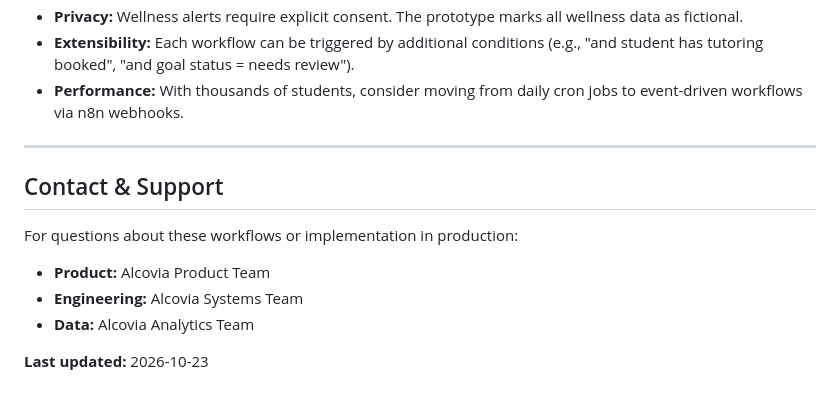
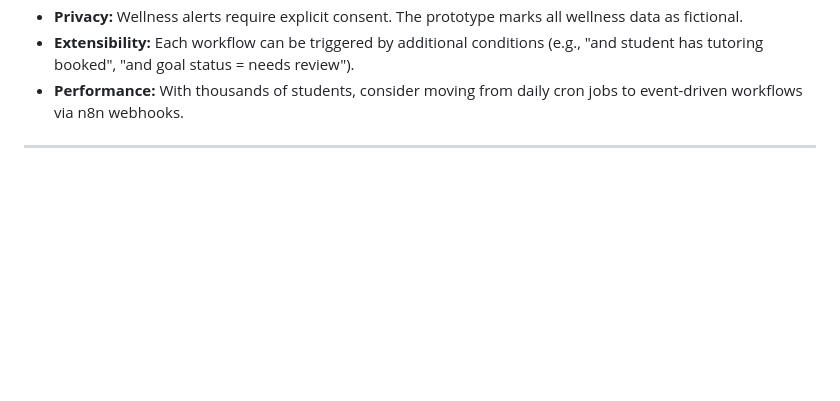
Before and after one commit to Indemmity/alcovia-product-analytics, a Markdown page: Alcovia_Project_Cursor/docs/AUTOMATION_WORKFLOWS.md, the part around the change. Drawn GitHub-style; blank space fills up the shorter version.

Commit message:
Remove contact & support details from documentation
Removed contact and support section from automation workflows documentation.

```diff
--- a/Alcovia_Project_Cursor/docs/AUTOMATION_WORKFLOWS.md
+++ b/Alcovia_Project_Cursor/docs/AUTOMATION_WORKFLOWS.md
@@ -362,12 +362,3 @@ To move from prototype to live automation:
 - **Performance:** With thousands of students, consider moving from daily cron jobs to event-driven workflows via n8n webhooks.
 
 ---
-
-## Contact & Support
-
-For questions about these workflows or implementation in production:
-- **Product:** Alcovia Product Team
-- **Engineering:** Alcovia Systems Team
-- **Data:** Alcovia Analytics Team
-
-**Last updated:** 2026-10-23
```
